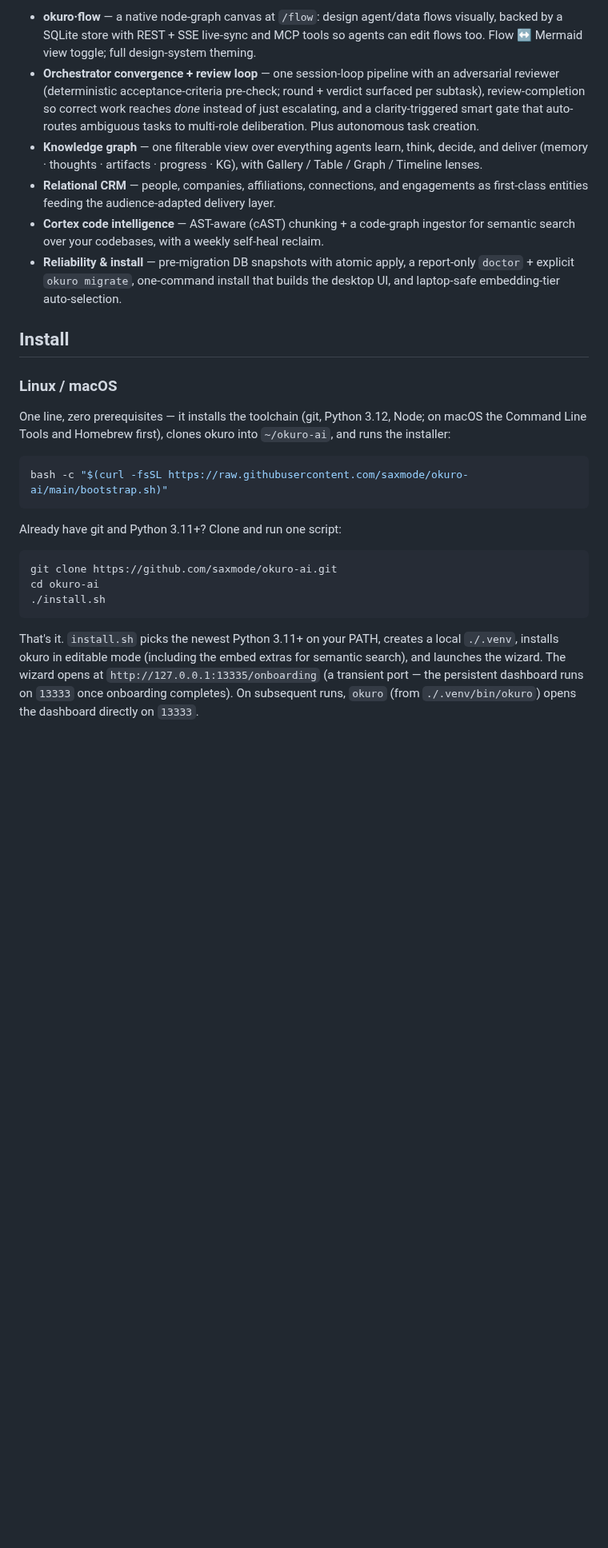
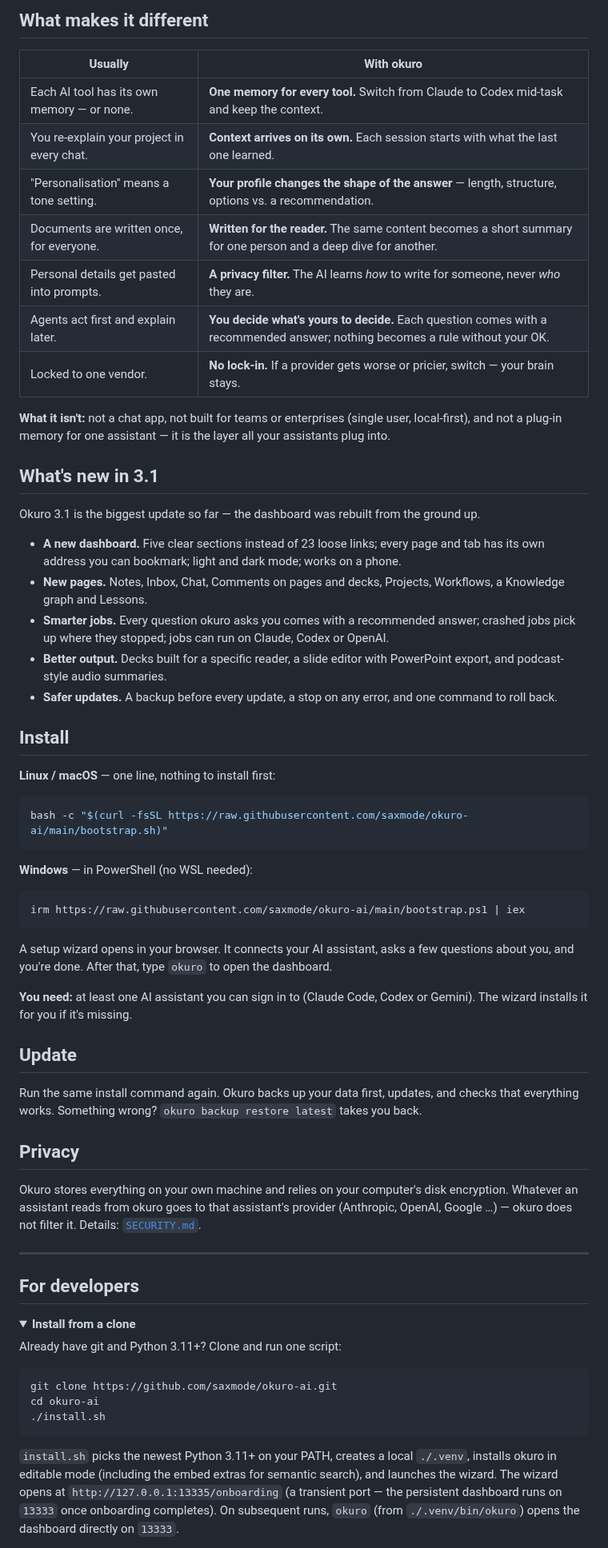
Before and after one commit to saxmode/okuro-ai, a Markdown page: README.md, the part around one of its changes. Shown at 80% size. Drawn GitHub-style; folded sections open; blank space fills up the shorter version.

````diff
--- a/README.md
+++ b/README.md
@@ -44,20 +50,60 @@ Most agent ecosystems pick one slice. Okuro bundles the slices that have to talk
 
-- **okuro·flow** — a native node-graph canvas at `/flow`: design agent/data flows visually, backed by a SQLite store with REST + SSE live-sync and MCP tools so agents can edit flows too. Flow ↔ Mermaid view toggle; full design-system theming.
-- **Orchestrator convergence + review loop** — one session-loop pipeline with an adversarial reviewer (deterministic acceptance-criteria pre-check; round + verdict surfaced per subtask), review-completion so correct work reaches *done* instead of just escalating, and a clarity-triggered smart gate that auto-routes ambiguous tasks to multi-role deliberation. Plus autonomous task creation.
-- **Knowledge graph** — one filterable view over everything agents learn, think, decide, and deliver (memory · thoughts · artifacts · progress · KG), with Gallery / Table / Graph / Timeline lenses.
-- **Relational CRM** — people, companies, affiliations, connections, and engagements as first-class entities feeding the audience-adapted delivery layer.
-- **Cortex code intelligence** — AST-aware (cAST) chunking + a code-graph ingestor for semantic search over your codebases, with a weekly self-heal reclaim.
-- **Reliability & install** — pre-migration DB snapshots with atomic apply, a report-only `doctor` + explicit `okuro migrate`, one-command install that builds the desktop UI, and laptop-safe embedding-tier auto-selection.
+## What makes it different
+
+| Usually | With okuro |
+|---|---|
+| Each AI tool has its own memory — or none. | **One memory for every tool.** Switch from Claude to Codex mid-task and keep the context. |
+| You re-explain your project in every chat. | **Context arrives on its own.** Each session starts with what the last one learned. |
+| "Personalisation" means a tone setting. | **Your profile changes the shape of the answer** — length, structure, options vs. a recommendation. |
+| Documents are written once, for everyone. | **Written for the reader.** The same content becomes a short summary for one person and a deep dive for another. |
+| Personal details get pasted into prompts. | **A privacy filter.** The AI learns *how* to write for someone, never *who* they are. |
+| Agents act first and explain later. | **You decide what's yours to decide.** Each question comes with a recommended answer; nothing becomes a rule without your OK. |
+| Locked to one vendor. | **No lock-in.** If a provider gets worse or pricier, switch — your brain stays. |
+
+**What it isn't:** not a chat app, not built for teams or enterprises (single user, local-first), and not a plug-in memory for one assistant — it is the layer all your assistants plug into.
+
+## What's new in 3.1
+
+Okuro 3.1 is the biggest update so far — the dashboard was rebuilt from the ground up.
+
+- **A new dashboard.** Five clear sections instead of 23 loose links; every page and tab has its own address you can bookmark; light and dark mode; works on a phone.
+- **New pages.** Notes, Inbox, Chat, Comments on pages and decks, Projects, Workflows, a Knowledge graph and Lessons.
+- **Smarter jobs.** Every question okuro asks you comes with a recommended answer; crashed jobs pick up where they stopped; jobs can run on Claude, Codex or OpenAI.
+- **Better output.** Decks built for a specific reader, a slide editor with PowerPoint export, and podcast-style audio summaries.
+- **Safer updates.** A backup before every update, a stop on any error, and one command to roll back.
 
 ## Install
 
-### Linux / macOS
-
-One line, zero prerequisites — it installs the toolchain (git, Python 3.12, Node; on macOS the Command Line Tools and Homebrew first), clones okuro into `~/okuro-ai`, and runs the installer:
+**Linux / macOS** — one line, nothing to install first:
 
 ```bash
 bash -c "$(curl -fsSL https://raw.githubusercontent.com/saxmode/okuro-ai/main/bootstrap.sh)"
 ```
+
+**Windows** — in PowerShell (no WSL needed):
+
+```powershell
+irm https://raw.githubusercontent.com/saxmode/okuro-ai/main/bootstrap.ps1 | iex
+```
+
+A setup wizard opens in your browser. It connects your AI assistant, asks a few questions about you, and you're done. After that, type `okuro` to open the dashboard.
+
+**You need:** at least one AI assistant you can sign in to (Claude Code, Codex or Gemini). The wizard installs it for you if it's missing.
+
+## Update
+
+Run the same install command again. Okuro backs up your data first, updates, and checks that everything works. Something wrong? `okuro backup restore latest` takes you back.
+
+## Privacy
+
+Okuro stores everything on your own machine and relies on your computer's disk encryption. Whatever an assistant reads from okuro goes to that assistant's provider (Anthropic, OpenAI, Google …) — okuro does not filter it. Details: [`SECURITY.md`](SECURITY.md).
+
+---
+
+## For developers
+
+<details>
+<summary><b>Install from a clone</b></summary>
 
 Already have git and Python 3.11+? Clone and run one script:
 
@@ -67,5 +113,5 @@ cd okuro-ai
 ./install.sh
 ```
 
-That's it. `install.sh` picks the newest Python 3.11+ on your PATH, creates a local `./.venv`, installs okuro in editable mode (including the embed extras for semantic search), and launches the wizard. The wizard opens at `http://127.0.0.1:13335/onboarding` (a transient port — the persistent dashboard runs on `13333` once onboarding completes). On subsequent runs, `okuro` (from `./.venv/bin/okuro`) opens the dashboard directly on `13333`.
+`install.sh` picks the newest Python 3.11+ on your PATH, creates a local `./.venv`, installs okuro in editable mode (including the embed extras for semantic search), and launches the wizard. The wizard opens at `http://127.0.0.1:13335/onboarding` (a transient port — the persistent dashboard runs on `13333` once onboarding completes). On subsequent runs, `okuro` (from `./.venv/bin/okuro`) opens the dashboard directly on `13333`.
 
````
Also changed, not shown: other parts of README.md (+128 -99 lines), assets/okuro-header.png (added).
